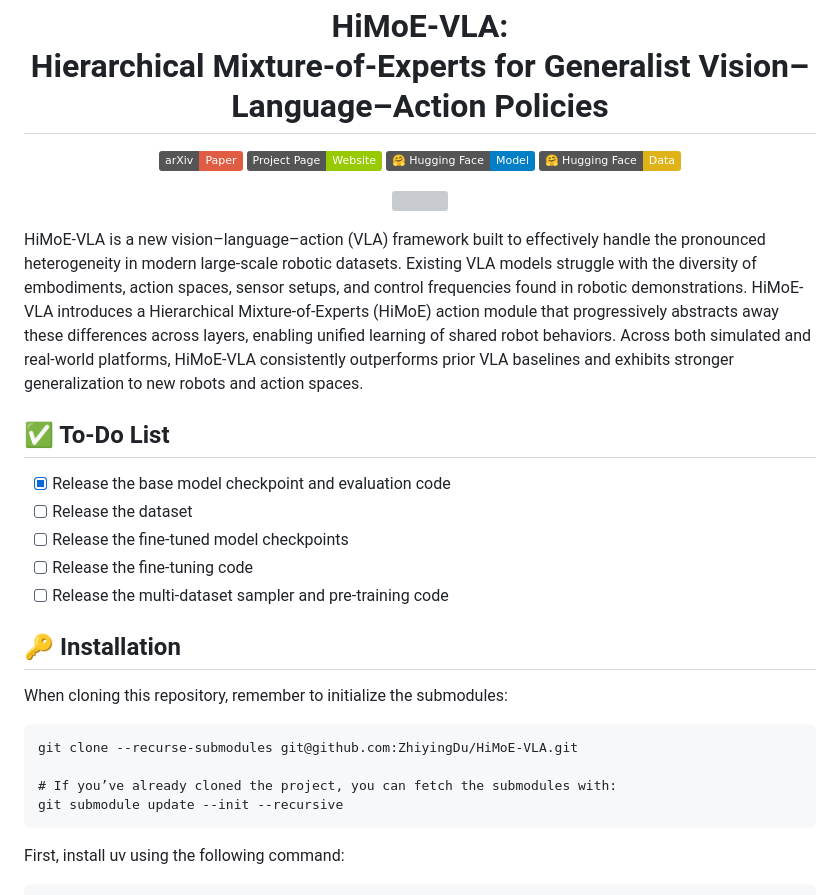
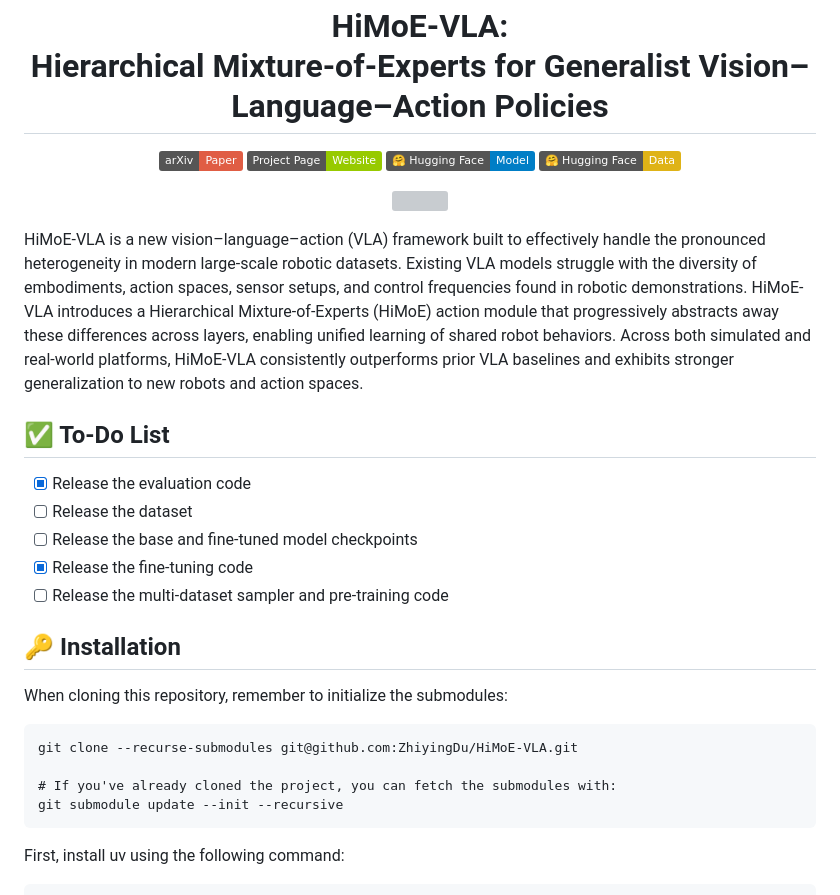
Before and after one commit to ZhiyingDu/HiMoE-VLA, a Markdown page: README.md, the part around the change printed below. Drawn GitHub-style; badges without logos; grey boxes are pictures that could not be loaded.

Commit message:
update the base model

````diff
--- a/README.md
+++ b/README.md
@@ -14,17 +14,17 @@ HiMoE-VLA is a new vision–language–action (VLA) framework built to effective
 🔥🔥 We released HiMoE-VLA,. -->
 
 ## ✅ To-Do List
-- [x] Release the base model checkpoint and evaluation code
+- [x] Release the evaluation code
 - [ ] Release the dataset
-- [ ] Release the fine-tuned model checkpoints
-- [ ] Release the fine-tuning code
+- [ ] Release the base and fine-tuned model checkpoints
+- [x] Release the fine-tuning code
 - [ ] Release the multi-dataset sampler and pre-training code
 ## 🔑 Installation
 When cloning this repository, remember to initialize the submodules:
 ```
 git clone --recurse-submodules git@github.com:ZhiyingDu/HiMoE-VLA.git
 
-# If you’ve already cloned the project, you can fetch the submodules with:
+# If you've already cloned the project, you can fetch the submodules with:
 git submodule update --init --recursive
 ```
 First, install uv using the following command:
````
Also changed, not shown: other parts of README.md (+5 -5 lines).
